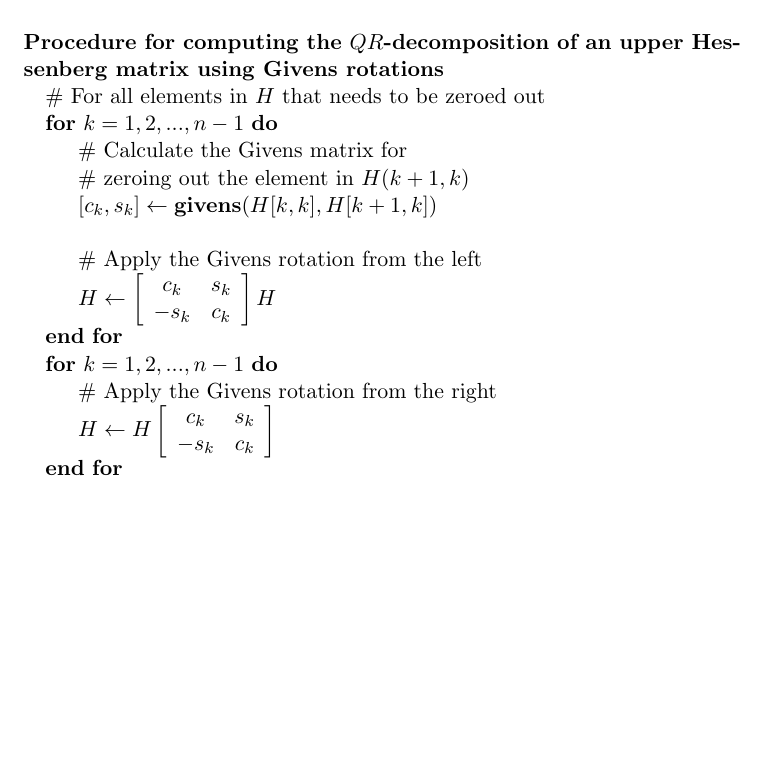
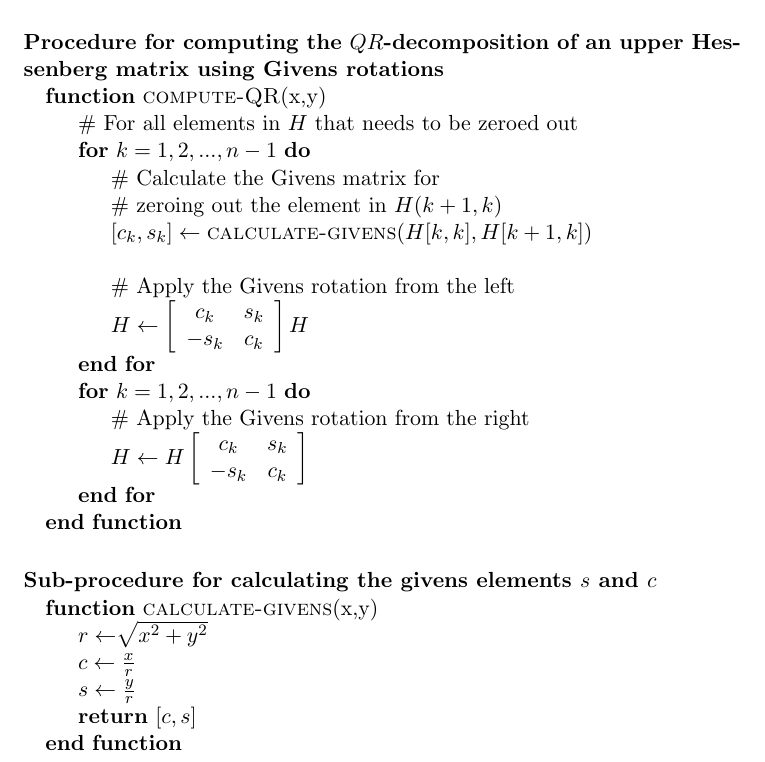
Before and after one commit to jkrgr/numerical-mathematics, a LaTeX document (project-2/problem-1b.tex): part of the page, cut so that both start at the same text, the shorter picture padded with empty space. Compiled offline with pdfLaTeX.

Commit message:
1b. Added sub routine algorithm for finding c and s. Missing: number of operations

```diff
--- a/project-2/problem-1b.tex
+++ b/project-2/problem-1b.tex
@@ -33,11 +33,12 @@ $H$ is thus at most $n-1$ Givens rotations away from becoming a triangular matri
 
 \subsubsection*{Procedure for computing the $QR$-decomposition of an upper Hessenberg matrix using Givens rotations}
 \begin{algorithmic}
+\Function{compute-QR}{x,y}
 \State \# For all elements in $H$ that needs to be zeroed out
 \For{$k = 1,2, ..., n-1$}
   \State \# Calculate the Givens matrix for
   \State \# zeroing out the element in $H(k+1,k)$
-  \State $[c_k, s_k] \gets \textbf{givens}(H[k,k], H[k+1,k])$
+  \State $[c_k, s_k] \gets \textsc{calculate-givens}(H[k,k], H[k+1,k])$
   \State
   \State \# Apply the Givens rotation from the left
   \State $ H \gets
@@ -57,8 +58,19 @@ $H$ is thus at most $n-1$ Givens rotations away from becoming a triangular matri
   			\end{array} \right]
 		$
 \EndFor
+\EndFunction
+\end{algorithmic}
 
+\subsubsection*{Sub-procedure for calculating the givens elements $s$ and $c$}
+\begin{algorithmic}
+\Function{calculate-givens}{x,y}
+\State $r \gets \sqrt[]{x^2+y^2 }$
+\State $c \gets \frac{x}{r} $
+\State $s \gets \frac{y}{r} $
+\State \Return $[c, s]$
+\EndFunction
 \end{algorithmic}
+
 
 %\bibliosub
 \end{document}
```
